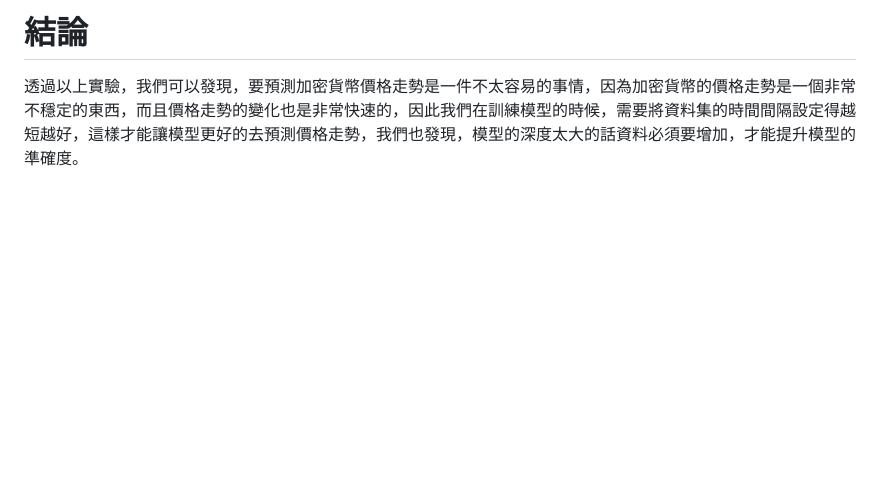
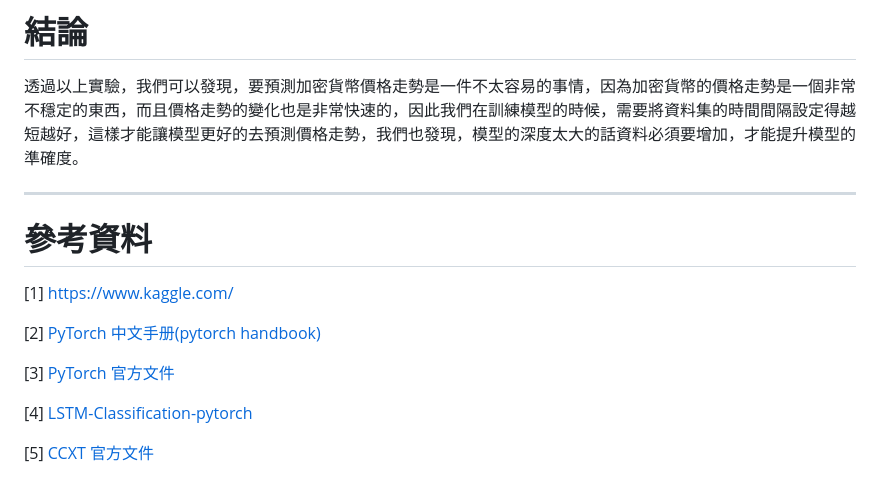
Before and after one commit to hibana2077/OOP-independent-study, a Markdown page: ppt/ppt.md, the part around the change. Drawn GitHub-style; blank space fills up the shorter version.

Commit message:
2023-01-14

```diff
--- a/ppt/ppt.md
+++ b/ppt/ppt.md
@@ -237,3 +237,17 @@ class: invert
 # 結論
 
 透過以上實驗，我們可以發現，要預測加密貨幣價格走勢是一件不太容易的事情，因為加密貨幣的價格走勢是一個非常不穩定的東西，而且價格走勢的變化也是非常快速的，因此我們在訓練模型的時候，需要將資料集的時間間隔設定得越短越好，這樣才能讓模型更好的去預測價格走勢，我們也發現，模型的深度太大的話資料必須要增加，才能提升模型的準確度。
+
+---
+
+# 參考資料
+
+[1] [https://www.kaggle.com/](https://www.kaggle.com/)
+
+[2] [PyTorch 中文手册(pytorch handbook)](https://github.com/zergtant/pytorch-handbook)
+
+[3] [PyTorch 官方文件](https://pytorch.org/docs/stable/index.html)
+
+[4] [LSTM-Classification-pytorch](https://github.com/jiangqy/LSTM-Classification-pytorch)
+
+[5] [CCXT 官方文件](https://docs.ccxt.com/en/latest/manual.html)
```
